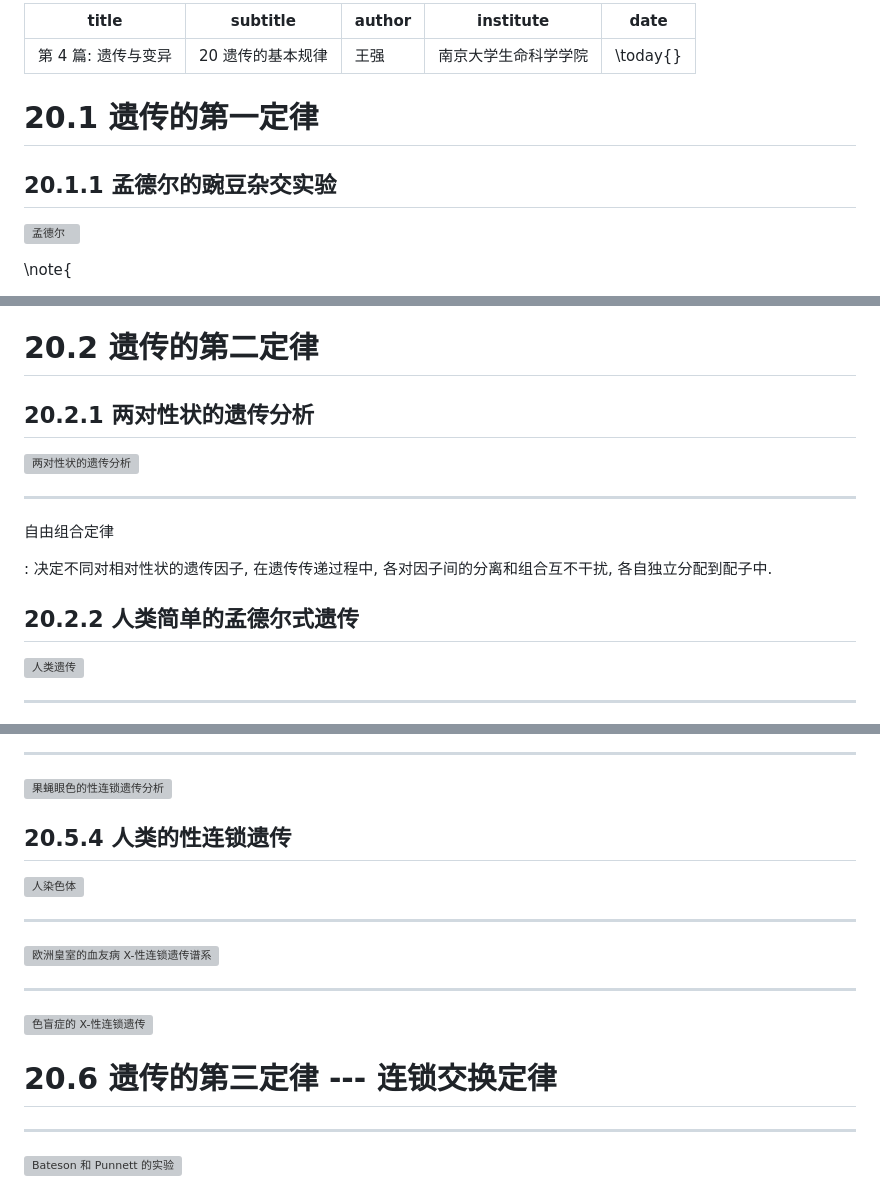
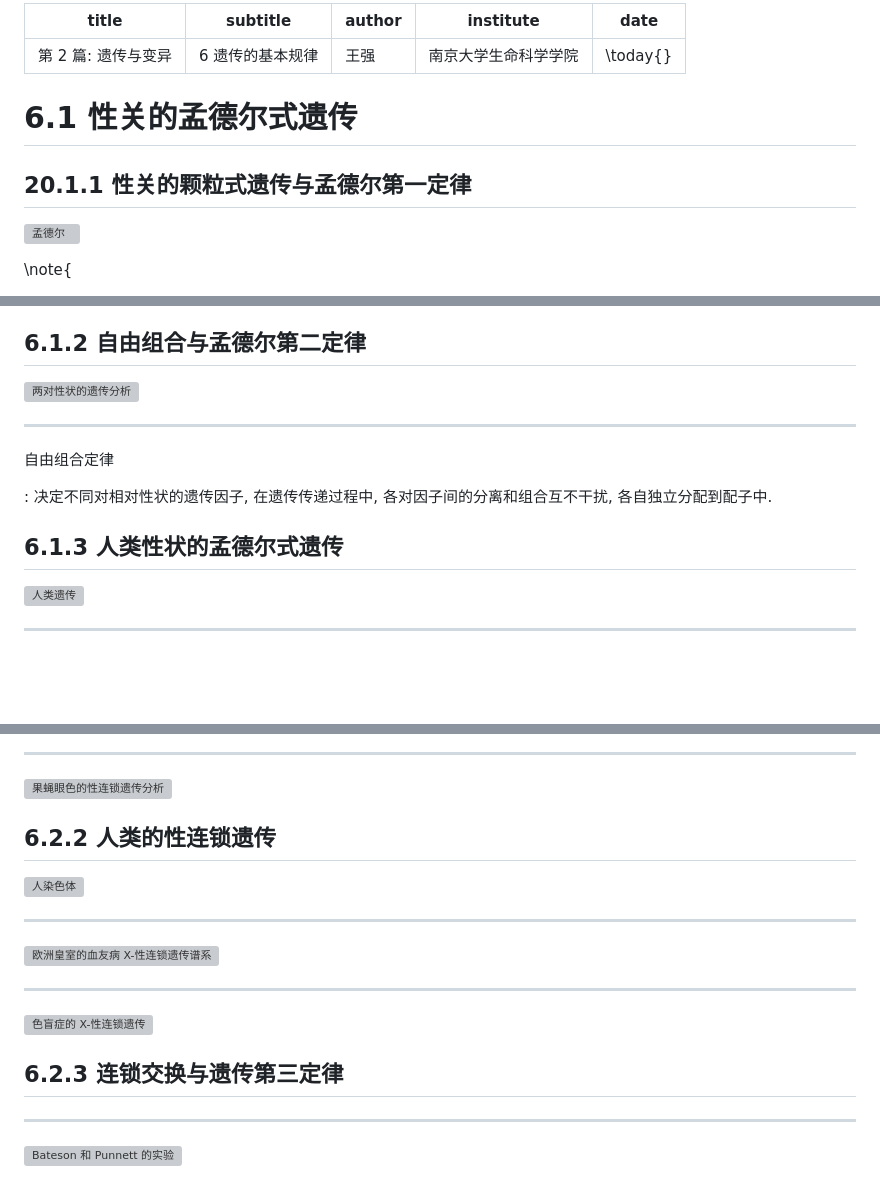
Before and after one commit to wang-q/lecture-slides, a Markdown page: slides/ch-6.md, 3 parts joined by grey strips. GitHub-like rendering; blank space fills up the shorter version; grey boxes are pictures that could not be loaded.

```diff
--- a/slides/ch-20.md
+++ b/slides/ch-6.md
@@ -1,15 +1,15 @@
 ---
-title: "第 4 篇: 遗传与变异"
-subtitle: "20 遗传的基本规律"
+title: "第 2 篇: 遗传与变异"
+subtitle: "6 遗传的基本规律"
 author: "王强"
 institute: "南京大学生命科学学院"
 date: \today{}
 
 ---
 
-# 20.1 遗传的第一定律
+# 6.1 性关的孟德尔式遗传
 
-## 20.1.1 孟德尔的豌豆杂交实验
+## 20.1.1 性关的颗粒式遗传与孟德尔第一定律
 
 ![孟德尔](ch-20.images/image1.jpg)
 
@@ -84,9 +84,7 @@ date: \today{}
 6. 生殖细胞的结合 (形成一个新个体或合子) 是随机的;
 7. 紫花因子和白花因子是同一遗传因子的两种形式, 其中紫花因子对白花因子为显性, 反之, 白花因子对紫花因子为隐性.
 
-# 20.2 遗传的第二定律
-
-## 20.2.1 两对性状的遗传分析
+## 6.1.2 自由组合与孟德尔第二定律
 
 ![两对性状的遗传分析](ch-20.images/image5.jpg)
 
@@ -96,7 +94,7 @@ date: \today{}
 
 :   决定不同对相对性状的遗传因子, 在遗传传递过程中, 各对因子间的分离和组合互不干扰, 各自独立分配到配子中.
 
-## 20.2.2 人类简单的孟德尔式遗传
+## 6.1.3 人类性状的孟德尔式遗传
 
 ![人类遗传](ch-20.images/image6.jpg)
 
@@ -299,7 +301,7 @@ XXY
 
 ![果蝇眼色的性连锁遗传分析](ch-20.images/image20.jpg)
 
-## 20.5.4 人类的性连锁遗传
+## 6.2.2 人类的性连锁遗传
 
 ![人染色体](ch-20.images/image21.jpg)
 
@@ -311,7 +313,7 @@ XXY
 
 ![色盲症的 X-性连锁遗传](ch-20.images/image23.jpg)
 
-# 20.6 遗传的第三定律 --- 连锁交换定律
+## 6.2.3 连锁交换与遗传第三定律
 
 ---
 
```
Also changed, not shown: other parts of slides/ch-6.md (+8 -4 lines).
